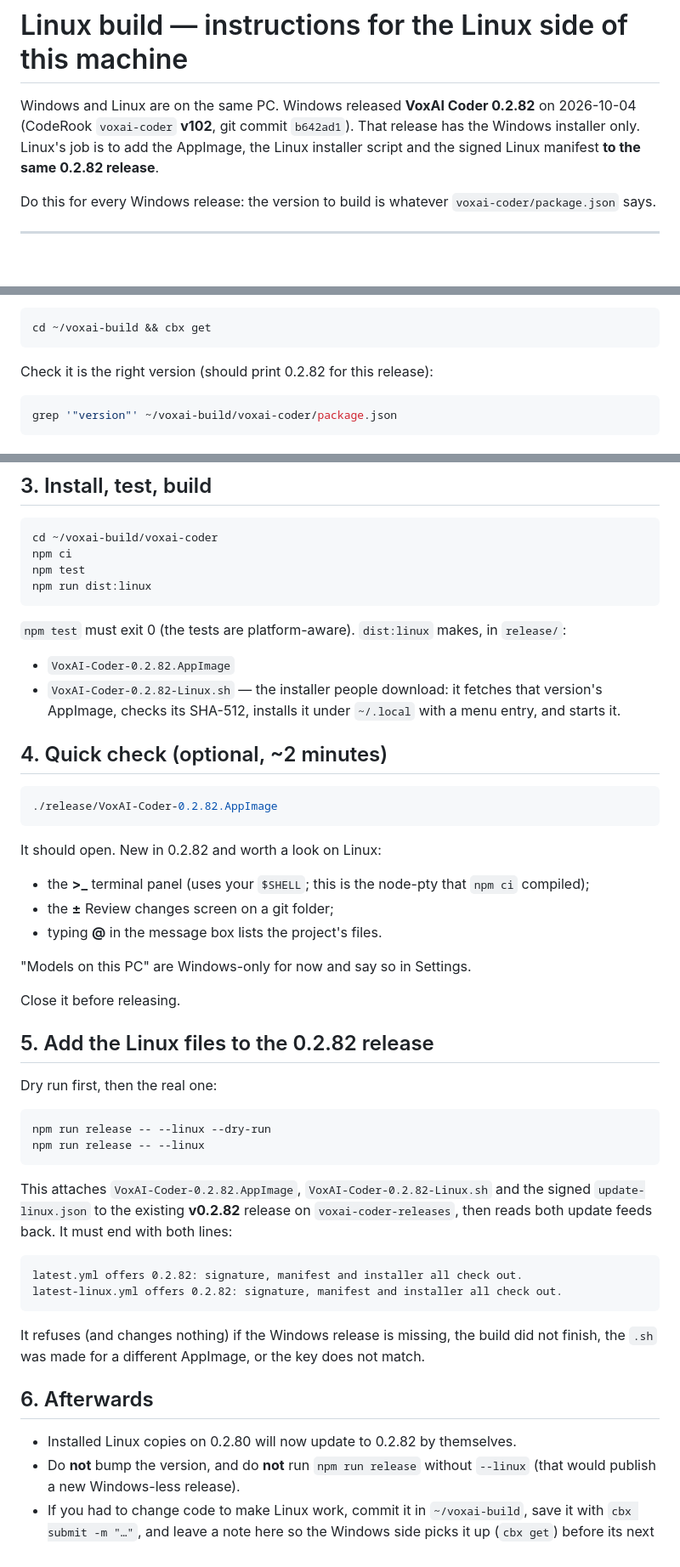
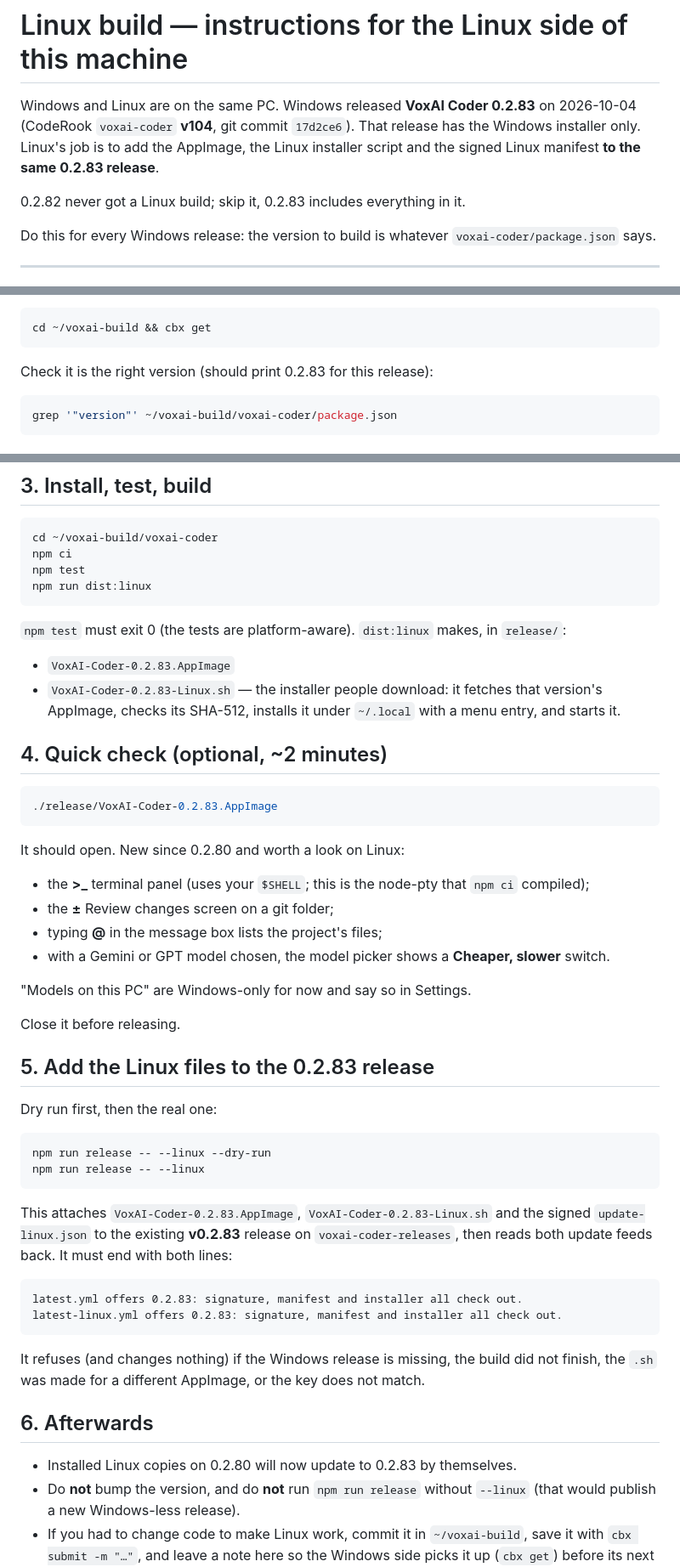
Before and after one commit to AlexC1991/VoxAI_Coder, a Markdown page: LINUX-BUILD.md, 3 parts joined by grey strips. Shown at 85% size. GitHub-like rendering; blank space fills up the shorter version.

Commit message:
LINUX-BUILD.md: build 0.2.83 (0.2.82 had no Linux build)
Co-Authored-By: Claude Opus 5.5 <noreply@anthropic.com>

````diff
--- a/LINUX-BUILD.md
+++ b/LINUX-BUILD.md
@@ -1,9 +1,11 @@
 # Linux build — instructions for the Linux side of this machine
 
-Windows and Linux are on the same PC. Windows released **VoxAI Coder 0.2.82** on
-2026-10-04 (CodeRook `voxai-coder` **v102**, git commit `b642ad1`). That release has
+Windows and Linux are on the same PC. Windows released **VoxAI Coder 0.2.83** on
+2026-10-04 (CodeRook `voxai-coder` **v104**, git commit `17d2ce6`). That release has
 the Windows installer only. Linux's job is to add the AppImage, the Linux installer
-script and the signed Linux manifest **to the same 0.2.82 release**.
+script and the signed Linux manifest **to the same 0.2.83 release**.
+
+0.2.82 never got a Linux build; skip it, 0.2.83 includes everything in it.
 
 Do this for every Windows release: the version to build is whatever
 `voxai-coder/package.json` says.
@@ -35,7 +37,7 @@ Already have `~/voxai-build` from an earlier release:
 cd ~/voxai-build && cbx get
 ```
 
-Check it is the right version (should print 0.2.82 for this release):
+Check it is the right version (should print 0.2.83 for this release):
 
 ```bash
 grep '"version"' ~/voxai-build/voxai-coder/package.json
@@ -68,27 +70,28 @@ npm run dist:linux
 
 `npm test` must exit 0 (the tests are platform-aware). `dist:linux` makes, in `release/`:
 
-- `VoxAI-Coder-0.2.82.AppImage`
-- `VoxAI-Coder-0.2.82-Linux.sh` — the installer people download: it fetches that version's
+- `VoxAI-Coder-0.2.83.AppImage`
+- `VoxAI-Coder-0.2.83-Linux.sh` — the installer people download: it fetches that version's
   AppImage, checks its SHA-512, installs it under `~/.local` with a menu entry, and starts it.
 
 ## 4. Quick check (optional, ~2 minutes)
 
 ```bash
-./release/VoxAI-Coder-0.2.82.AppImage
+./release/VoxAI-Coder-0.2.83.AppImage
 ```
 
-It should open. New in 0.2.82 and worth a look on Linux:
+It should open. New since 0.2.80 and worth a look on Linux:
 
 - the **>_** terminal panel (uses your `$SHELL`; this is the node-pty that `npm ci` compiled);
 - the **±** Review changes screen on a git folder;
-- typing **@** in the message box lists the project's files.
+- typing **@** in the message box lists the project's files;
+- with a Gemini or GPT model chosen, the model picker shows a **Cheaper, slower** switch.
 
 "Models on this PC" are Windows-only for now and say so in Settings.
 
 Close it before releasing.
 
-## 5. Add the Linux files to the 0.2.82 release
+## 5. Add the Linux files to the 0.2.83 release
 
 Dry run first, then the real one:
 
@@ -97,13 +100,13 @@ npm run release -- --linux --dry-run
 npm run release -- --linux
 ```
 
-This attaches `VoxAI-Coder-0.2.82.AppImage`, `VoxAI-Coder-0.2.82-Linux.sh` and the signed
-`update-linux.json` to the existing **v0.2.82** release on `voxai-coder-releases`, then reads
+This attaches `VoxAI-Coder-0.2.83.AppImage`, `VoxAI-Coder-0.2.83-Linux.sh` and the signed
+`update-linux.json` to the existing **v0.2.83** release on `voxai-coder-releases`, then reads
 both update feeds back. It must end with both lines:
 
 ```
-latest.yml offers 0.2.82: signature, manifest and installer all check out.
-latest-linux.yml offers 0.2.82: signature, manifest and installer all check out.
+latest.yml offers 0.2.83: signature, manifest and installer all check out.
+latest-linux.yml offers 0.2.83: signature, manifest and installer all check out.
 ```
 
 It refuses (and changes nothing) if the Windows release is missing, the build did not
@@ -111,7 +114,7 @@ finish, the `.sh` was made for a different AppImage, or the key does not match.
 
 ## 6. Afterwards
 
-- Installed Linux copies on 0.2.80 will now update to 0.2.82 by themselves.
+- Installed Linux copies on 0.2.80 will now update to 0.2.83 by themselves.
 - Do **not** bump the version, and do **not** run `npm run release` without `--linux`
   (that would publish a new Windows-less release).
 - If you had to change code to make Linux work, commit it in `~/voxai-build`, save it with
````
